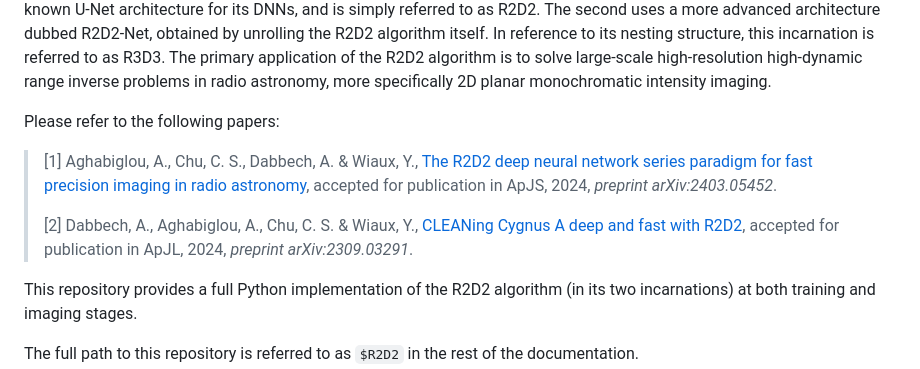
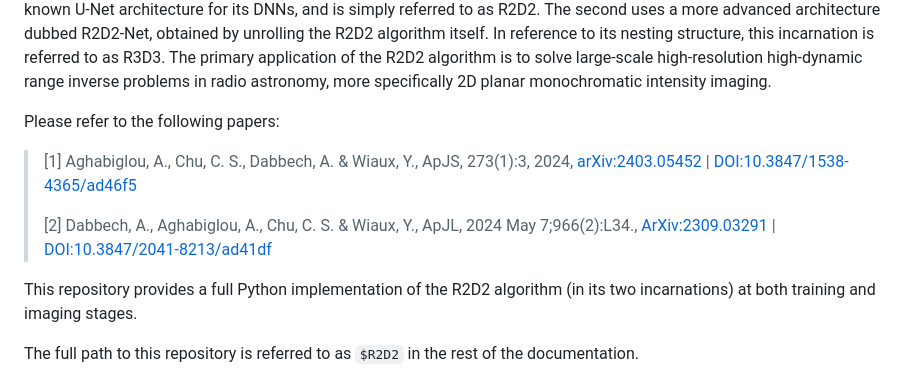
Before and after one commit to basp-group/R2D2-SII, a Markdown page: README.md, the part around the change. Drawn GitHub-style.

Commit message:
Update README.md
refs updated.

```diff
--- a/README.md
+++ b/README.md
@@ -16,9 +16,9 @@ its DNNs, and is simply referred to as R2D2. The second uses a more advanced arc
 
 Please refer to the following papers:
 
->[1] Aghabiglou, A., Chu, C. S., Dabbech, A. & Wiaux, Y., [The R2D2 deep neural network series paradigm for fast precision imaging in radio astronomy](https://arxiv.org/abs/2403.05452), accepted for publication in ApJS, 2024, *preprint arXiv:2403.05452*.
+>[1] Aghabiglou, A., Chu, C. S., Dabbech, A. & Wiaux, Y., ApJS, 273(1):3, 2024,  [arXiv:2403.05452](https://arxiv.org/abs/2403.05452) | [DOI:10.3847/1538-4365/ad46f5](https://doi.org/10.3847/1538-4365/ad46f5)
 >
->[2] Dabbech, A., Aghabiglou, A., Chu, C. S. & Wiaux, Y., [CLEANing Cygnus A deep and fast with R2D2](https://arxiv.org/abs/2309.03291), accepted for publication in ApJL, 2024, *preprint arXiv:2309.03291*.
+>[2] Dabbech, A., Aghabiglou, A., Chu, C. S. & Wiaux, Y., ApJL, 2024 May 7;966(2):L34., [ArXiv:2309.03291](https://arxiv.org/abs/2309.03291) | [DOI:10.3847/2041-8213/ad41df](https://doi.org/10.3847/2041-8213/ad41df)
 >
 
 This repository provides a full Python implementation of the R2D2 algorithm (in its two incarnations) at both training and imaging stages.
```
